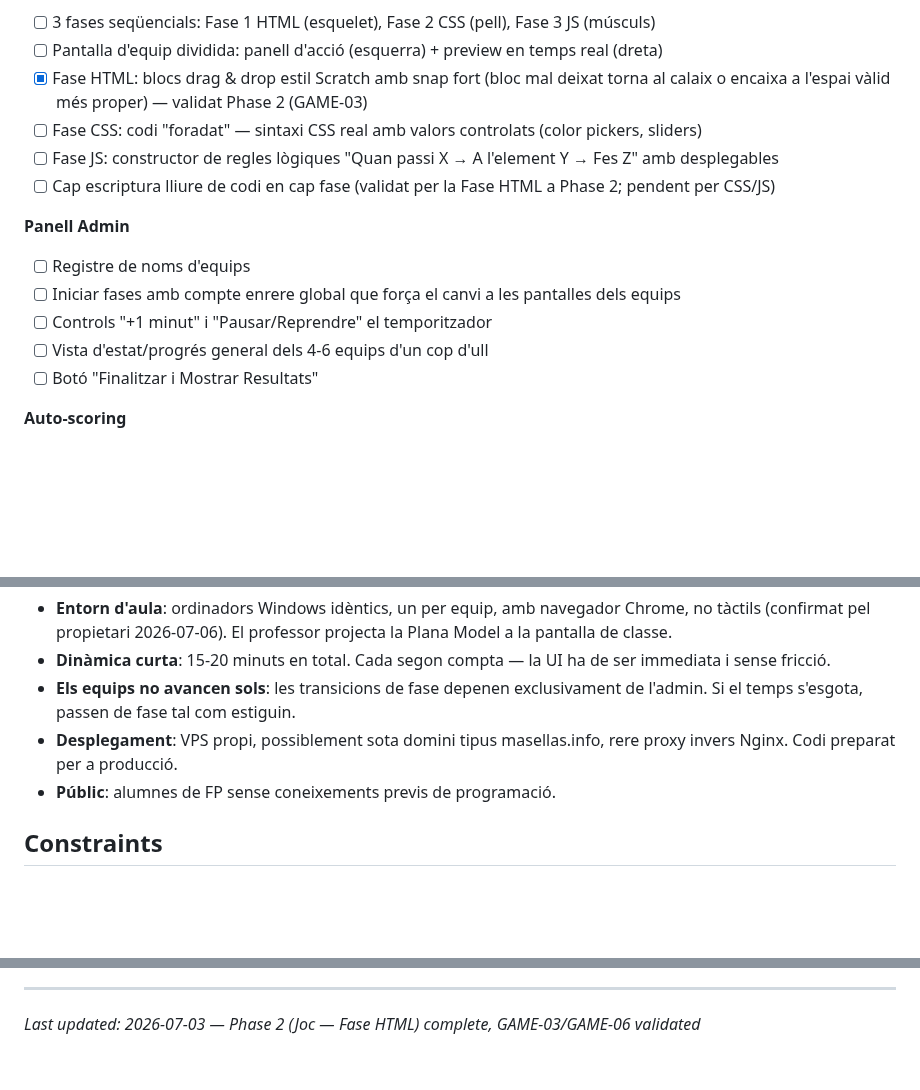
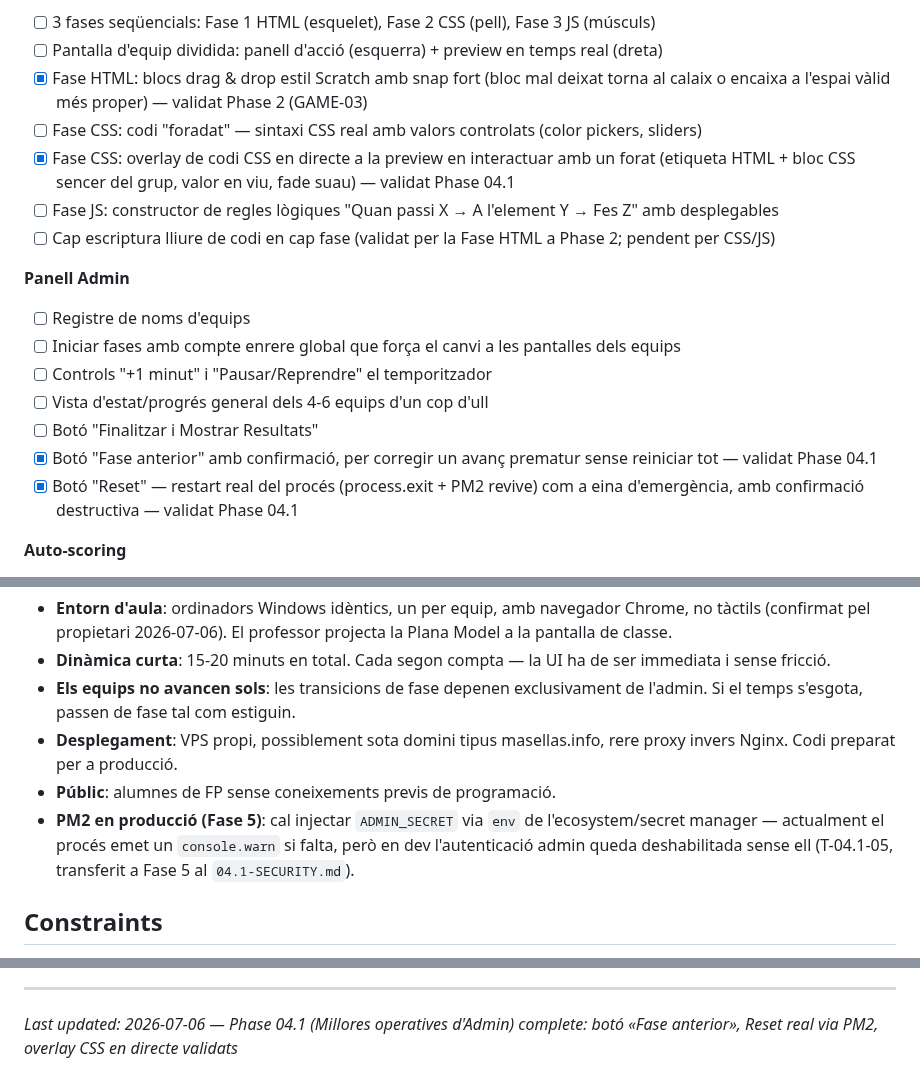
Before and after one commit to rogeraclaro/codearena, a Markdown page: .planning/PROJECT.md, 3 parts joined by grey strips. Drawn GitHub-style; blank space fills up the shorter version.

Commit message:
docs(phase-04.1): evolve PROJECT.md and STATE.md after phase transition

```diff
--- a/.planning/PROJECT.md
+++ b/.planning/PROJECT.md
@@ -27,6 +27,7 @@ Que alumnes sense cap experiència entenguin els tres rols fonamentals del web (
 - [ ] Pantalla d'equip dividida: panell d'acció (esquerra) + preview en temps real (dreta)
 - [x] Fase HTML: blocs drag & drop estil Scratch amb snap fort (bloc mal deixat torna al calaix o encaixa a l'espai vàlid més proper) — validat Phase 2 (GAME-03)
 - [ ] Fase CSS: codi "foradat" — sintaxi CSS real amb valors controlats (color pickers, sliders)
+- [x] Fase CSS: overlay de codi CSS en directe a la preview en interactuar amb un forat (etiqueta HTML + bloc CSS sencer del grup, valor en viu, fade suau) — validat Phase 04.1
 - [ ] Fase JS: constructor de regles lògiques "Quan passi X → A l'element Y → Fes Z" amb desplegables
 - [ ] Cap escriptura lliure de codi en cap fase (validat per la Fase HTML a Phase 2; pendent per CSS/JS)
 
@@ -36,6 +37,8 @@ Que alumnes sense cap experiència entenguin els tres rols fonamentals del web (
 - [ ] Controls "+1 minut" i "Pausar/Reprendre" el temporitzador
 - [ ] Vista d'estat/progrés general dels 4-6 equips d'un cop d'ull
 - [ ] Botó "Finalitzar i Mostrar Resultats"
+- [x] Botó "Fase anterior" amb confirmació, per corregir un avanç prematur sense reiniciar tot — validat Phase 04.1
+- [x] Botó "Reset" — restart real del procés (process.exit + PM2 revive) com a eina d'emergència, amb confirmació destructiva — validat Phase 04.1
 
 **Auto-scoring**
 - [ ] Comparació HTML: estructura del DOM de l'equip vs Plana Model
@@ -63,6 +66,7 @@ Que alumnes sense cap experiència entenguin els tres rols fonamentals del web (
 - **Els equips no avancen sols**: les transicions de fase depenen exclusivament de l'admin. Si el temps s'esgota, passen de fase tal com estiguin.
 - **Desplegament**: VPS propi, possiblement sota domini tipus masellas.info, rere proxy invers Nginx. Codi preparat per a producció.
 - **Públic**: alumnes de FP sense coneixements previs de programació.
+- **PM2 en producció (Fase 5)**: cal injectar `ADMIN_SECRET` via `env` de l'ecosystem/secret manager — actualment el procés emet un `console.warn` si falta, però en dev l'autenticació admin queda deshabilitada sense ell (T-04.1-05, transferit a Fase 5 al `04.1-SECURITY.md`).
 
 ## Constraints
 
@@ -100,4 +105,4 @@ This document evolves at phase transitions and milestone boundaries.
 4. Update Context with current state
 
 ---
-*Last updated: 2026-07-03 — Phase 2 (Joc — Fase HTML) complete, GAME-03/GAME-06 validated*
+*Last updated: 2026-07-06 — Phase 04.1 (Millores operatives d'Admin) complete: botó «Fase anterior», Reset real via PM2, overlay CSS en directe validats*
```
Also changed, not shown: other parts of .planning/PROJECT.md (+1 -0 lines), .planning/STATE.md (+22 -17 lines).
